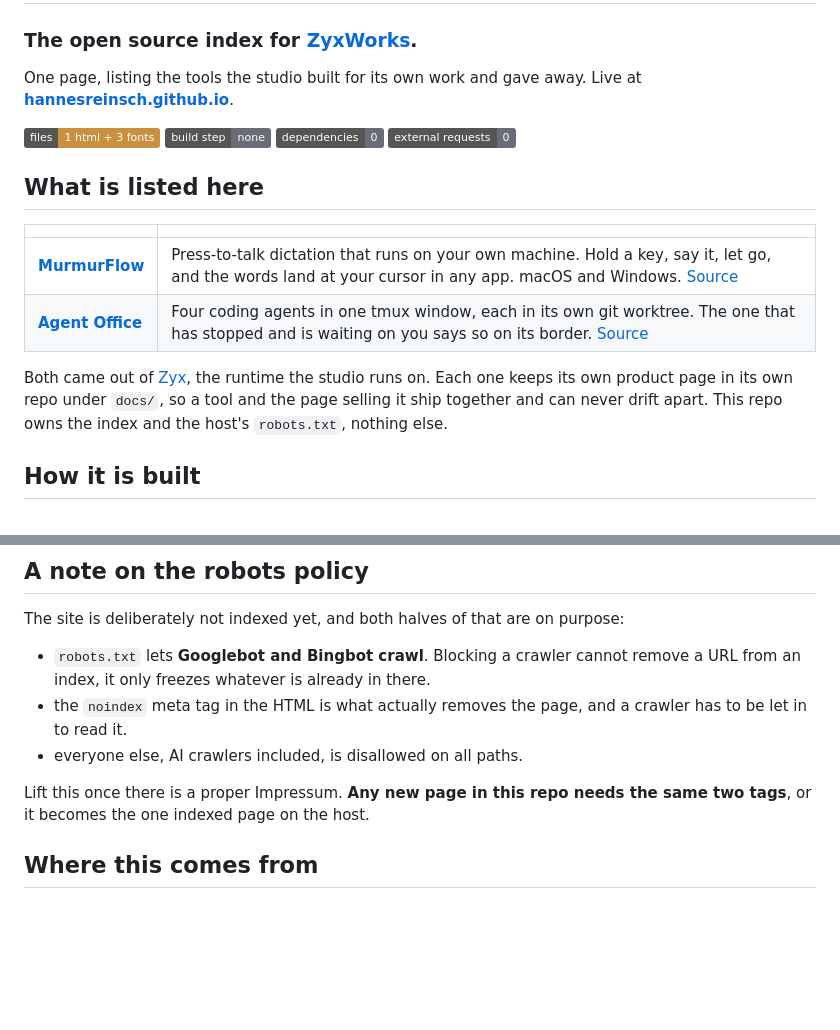
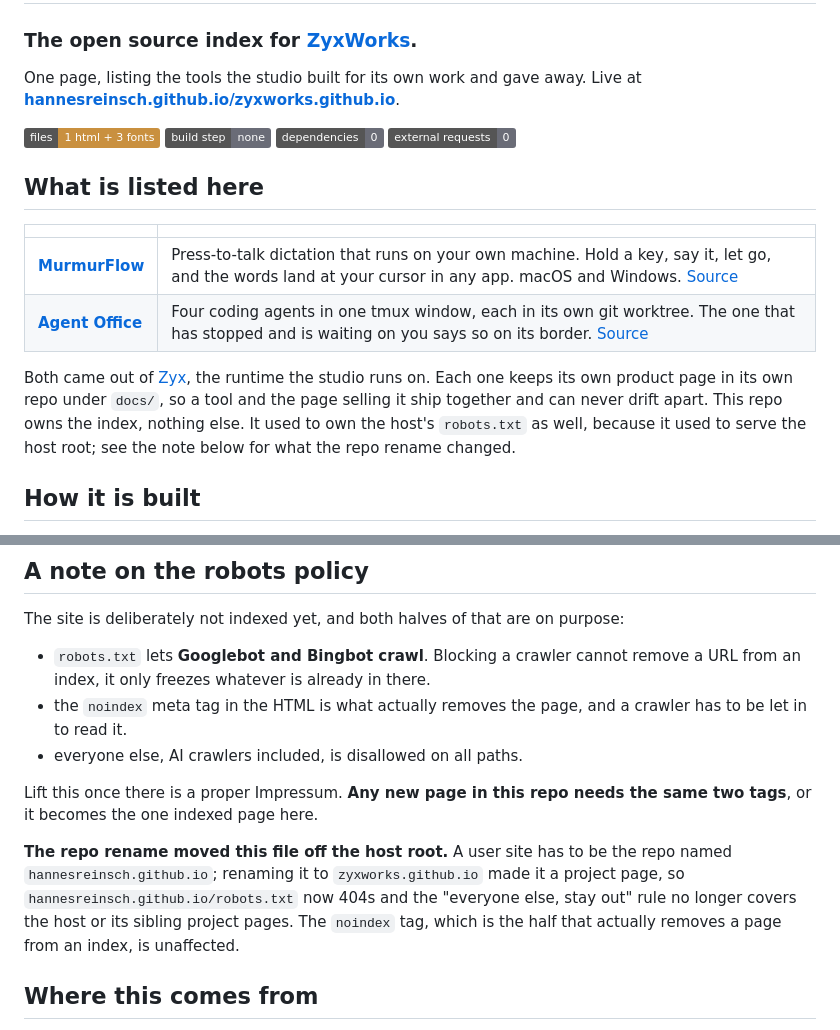
Before and after one commit to ZyxWorks/zyxworks.github.io, a Markdown page: README.md, 2 parts joined by grey strips. Rendered like a GitHub page; badges without logos; blank space fills up the shorter version.

Commit message:
docs: the README says where the site actually serves after the rename
Renaming the repo off hannesreinsch.github.io turned a user site into a project
page. Three claims in the README went false the moment that happened, and all
three were measured rather than guessed:

- "Live at hannesreinsch.github.io" 404s; the page serves at
  hannesreinsch.github.io/zyxworks.github.io/ today.
- this repo no longer owns the host's robots.txt, because
  hannesreinsch.github.io/robots.txt 404s with no user site behind it.
- the host-wide "everyone else, stay out" rule therefore covers nothing. The
  noindex tag, which is the half that removes a page from an index, still works.

The published address itself is left alone. Where this should finally live is an
operator decision, not a guess.

Co-Authored-By: Claude Opus 5 <noreply@anthropic.com>

```diff
--- a/README.md
+++ b/README.md
@@ -3,7 +3,7 @@
 ### The open source index for [ZyxWorks](https://zyxworks.com).
 
 One page, listing the tools the studio built for its own work and gave away.
-Live at **[hannesreinsch.github.io](https://hannesreinsch.github.io/)**.
+Live at **[hannesreinsch.github.io/zyxworks.github.io](https://hannesreinsch.github.io/zyxworks.github.io/)**.
 
 ![One file](https://img.shields.io/badge/files-1%20html%20%2B%203%20fonts-c9903f)
 ![No build step](https://img.shields.io/badge/build%20step-none-6a6c77)
@@ -20,7 +20,8 @@ Live at **[hannesreinsch.github.io](https://hannesreinsch.github.io/)**.
 Both came out of [Zyx](https://zyxworks.com#zyx), the runtime the studio runs on.
 Each one keeps its own product page in its own repo under `docs/`, so a tool and
 the page selling it ship together and can never drift apart. This repo owns the
-index and the host's `robots.txt`, nothing else.
+index, nothing else. It used to own the host's `robots.txt` as well, because it
+used to serve the host root; see the note below for what the repo rename changed.
 
 ## How it is built
 
@@ -49,7 +50,14 @@ The site is deliberately not indexed yet, and both halves of that are on purpose
 - everyone else, AI crawlers included, is disallowed on all paths.
 
 Lift this once there is a proper Impressum. **Any new page in this repo needs the
-same two tags**, or it becomes the one indexed page on the host.
+same two tags**, or it becomes the one indexed page here.
+
+**The repo rename moved this file off the host root.** A user site has to be the
+repo named `hannesreinsch.github.io`; renaming it to `zyxworks.github.io` made it
+a project page, so `hannesreinsch.github.io/robots.txt` now 404s and the "everyone
+else, stay out" rule no longer covers the host or its sibling project pages. The
+`noindex` tag, which is the half that actually removes a page from an index, is
+unaffected.
 
 ## Where this comes from
 
```
